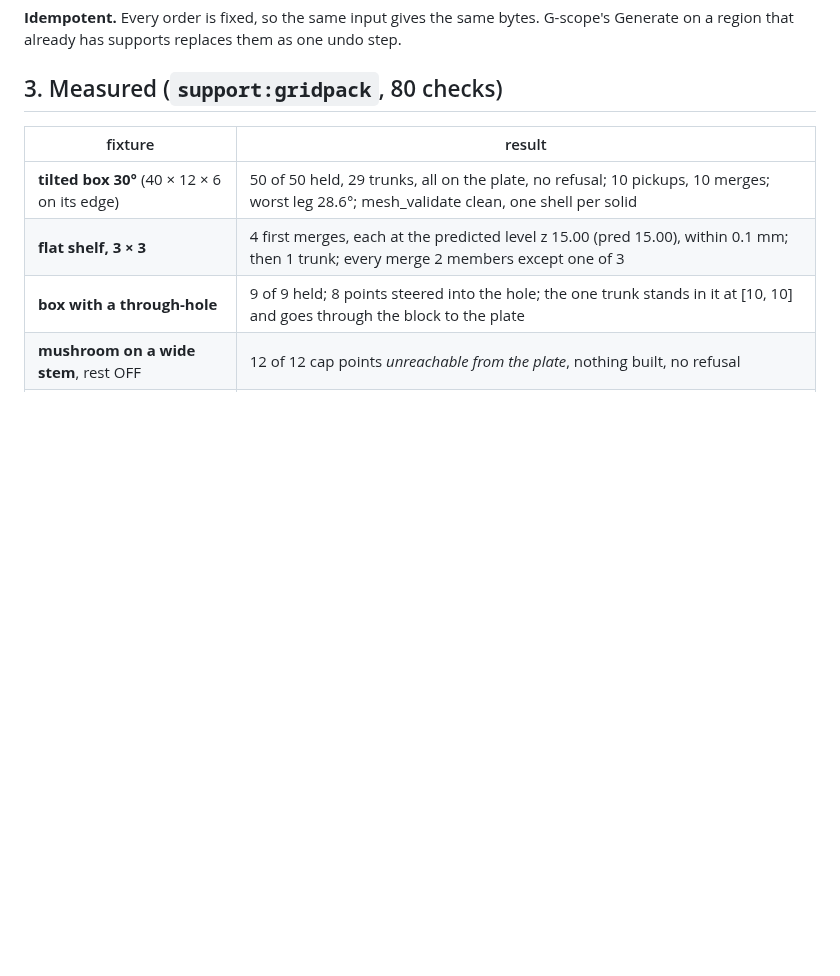
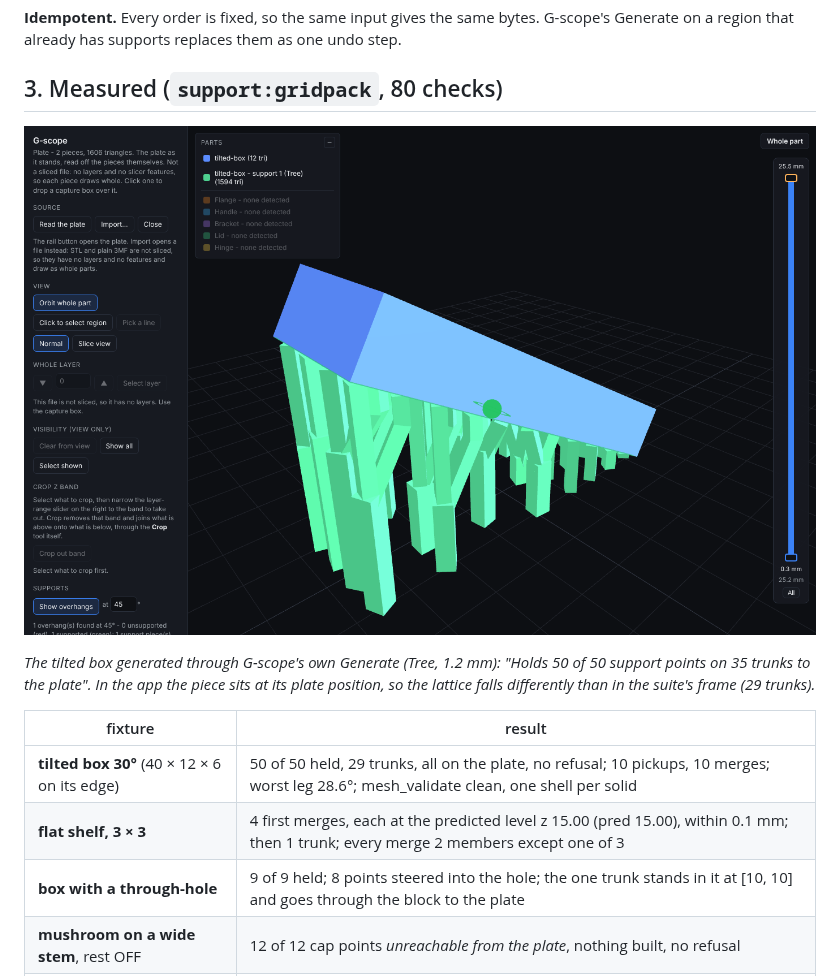
Before and after one commit to nolongerzzz/nest-optimizer, a Markdown page: docs/SUPPORT-GRIDPACK.md, the part around the change. Rendered like a GitHub page; pictures changed too: docs/img/support-gridpack-tilted-box.png (added); blank space fills up the shorter version.

Commit message:
Docs: tilted-box screenshot of the grid-pack support in G-scope
Co-Authored-By: Claude Opus 5.5 <noreply@anthropic.com>
Claude-Session: https://claude.ai/code/session_019CAUx98bBDdBnCiKr2NTPU

```diff
--- a/docs/SUPPORT-GRIDPACK.md
+++ b/docs/SUPPORT-GRIDPACK.md
@@ -123,6 +123,13 @@ undo step.
 
 ## 3. Measured (`support:gridpack`, 80 checks)
 
+![The 30° tilted box in G-scope with its Tree support: 50 of 50 points held, all to the plate](img/support-gridpack-tilted-box.png)
+
+*The tilted box generated through G-scope's own Generate (Tree, 1.2 mm):
+"Holds 50 of 50 support points on 35 trunks to the plate". In the app the
+piece sits at its plate position, so the lattice falls differently than in
+the suite's frame (29 trunks).*
+
 | fixture | result |
 |---|---|
 | **tilted box 30°** (40 × 12 × 6 on its edge) | 50 of 50 held, 29 trunks, all on the plate, no refusal; 10 pickups, 10 merges; worst leg 28.6°; mesh_validate clean, one shell per solid |
```
